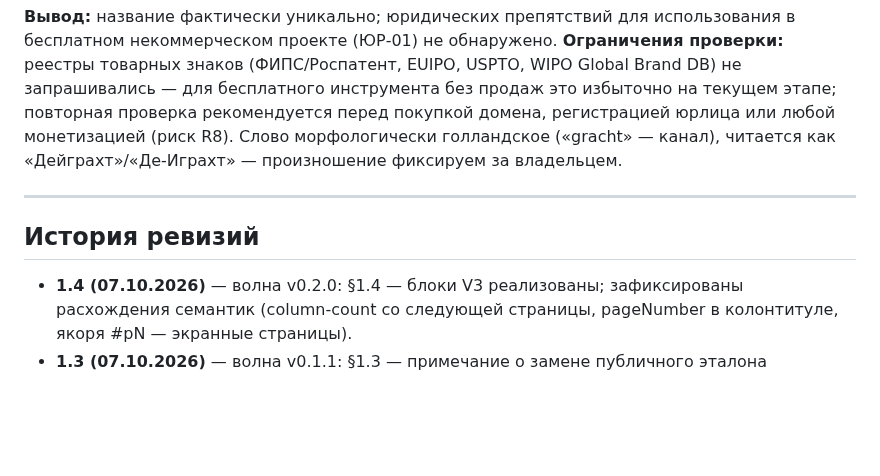
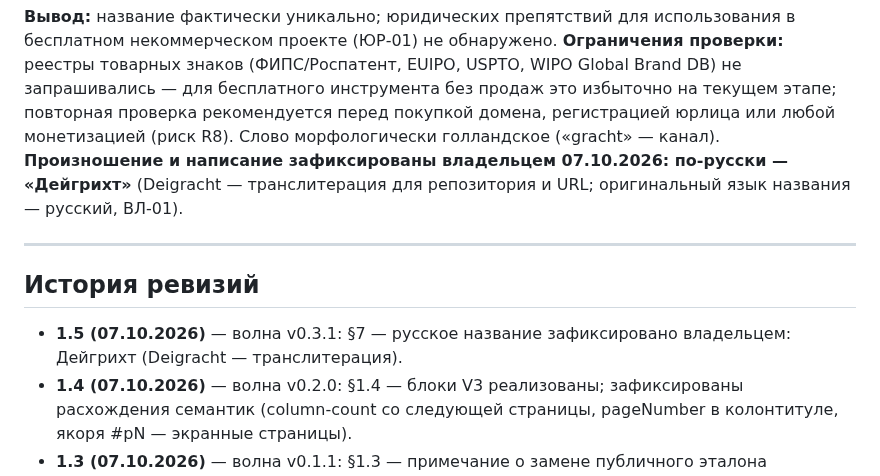
Before and after one commit to paprekolyx/Deigracht, a Markdown page: docs/plan/otchet.md, the part around one of its changes. Drawn GitHub-style; blank space fills up the shorter version.

```diff
--- a/docs/plan/otchet.md
+++ b/docs/plan/otchet.md
@@ -237,13 +237,17 @@ localStorage (быстрый старт, ~5 МБ) → IndexedDB (библиот
 USPTO, WIPO Global Brand DB) не запрашивались — для бесплатного инструмента
 без продаж это избыточно на текущем этапе; повторная проверка рекомендуется
 перед покупкой домена, регистрацией юрлица или любой монетизацией (риск R8).
-Слово морфологически голландское («gracht» — канал), читается как
-«Дейграхт»/«Де-Играхт» — произношение фиксируем за владельцем.
+Слово морфологически голландское («gracht» — канал). **Произношение и
+написание зафиксированы владельцем 07.10.2026: по-русски — «Дейгрихт»**
+(Deigracht — транслитерация для репозитория и URL; оригинальный язык
+названия — русский, ВЛ-01).
 
 ---
 
 ## История ревизий
 
+- **1.5 (07.10.2026)** — волна v0.3.1: §7 — русское название зафиксировано
+  владельцем: Дейгрихт (Deigracht — транслитерация).
 - **1.4 (07.10.2026)** — волна v0.2.0: §1.4 — блоки V3 реализованы;
   зафиксированы расхождения семантик (column-count со следующей страницы,
   pageNumber в колонтитуле, якоря #pN — экранные страницы).
```
Also changed, not shown: other parts of docs/plan/otchet.md (+1 -1 lines), docs/plan/plan-razrabotki.md (+9 -4 lines), docs/plan/voprosy-vladeltsu.md (+6 -1 lines).
